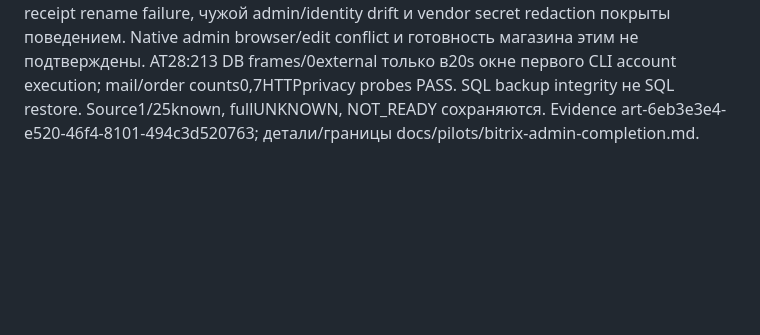
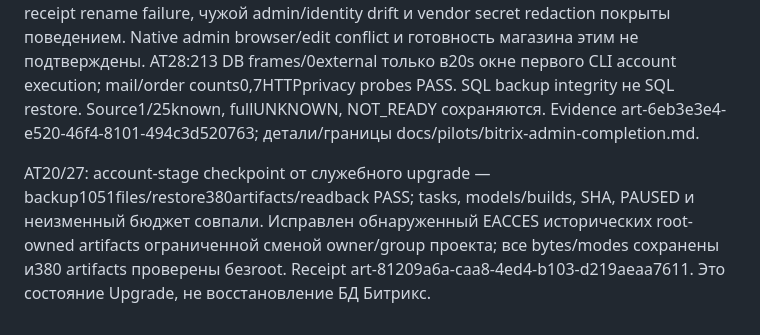
Before and after one commit to 3anthardcore/upgrade, a Markdown page: docs/requirements-tests.md, the part around the change. Rendered like a GitHub page; blank space fills up the shorter version.

```diff
--- a/docs/requirements-tests.md
+++ b/docs/requirements-tests.md
@@ -89,3 +89,5 @@ AT20/27 r8: отдельный Upgrade state backup1044files→restore373 immuta
 ## Администратор — 29.09.2026
 
 AT14/17/19/27 расширены ограниченной account acceptance: actual Add1→fresh Login/IsAdmin→repeat ID1/createdfalse, точные identity/credentials и shared flock;37 local PHP process cases PASS. Общие207 tests/20E2E PASS. Неизвестный Add, exit-after-write, receipt rename failure, чужой admin/identity drift и vendor secret redaction покрыты поведением. Native admin browser/edit conflict и готовность магазина этим не подтверждены. AT28:213 DB frames/0external только в20s окне первого CLI account execution; mail/order counts0,7HTTPprivacy probes PASS. SQL backup integrity не SQL restore. Source1/25known, fullUNKNOWN, NOT_READY сохраняются. Evidence art-6eb3e3e4-e520-46f4-8101-494c3d520763; детали/границы docs/pilots/bitrix-admin-completion.md.
+
+AT20/27: account-stage checkpoint от служебного upgrade — backup1051files/restore380artifacts/readback PASS; tasks, models/builds, SHA, PAUSED и неизменный бюджет совпали. Исправлен обнаруженный EACCES исторических root-owned artifacts ограниченной сменой owner/group проекта; все bytes/modes сохранены и380 artifacts проверены безroot. Receipt art-81209a6a-caa8-4ed4-b103-d219aeaa7611. Это состояние Upgrade, не восстановление БД Битрикс.
```
Also changed, not shown: docs/PROGRESS.md (+6 -0 lines), docs/pilots/bitrix-admin-completion.md (+4 -0 lines).
